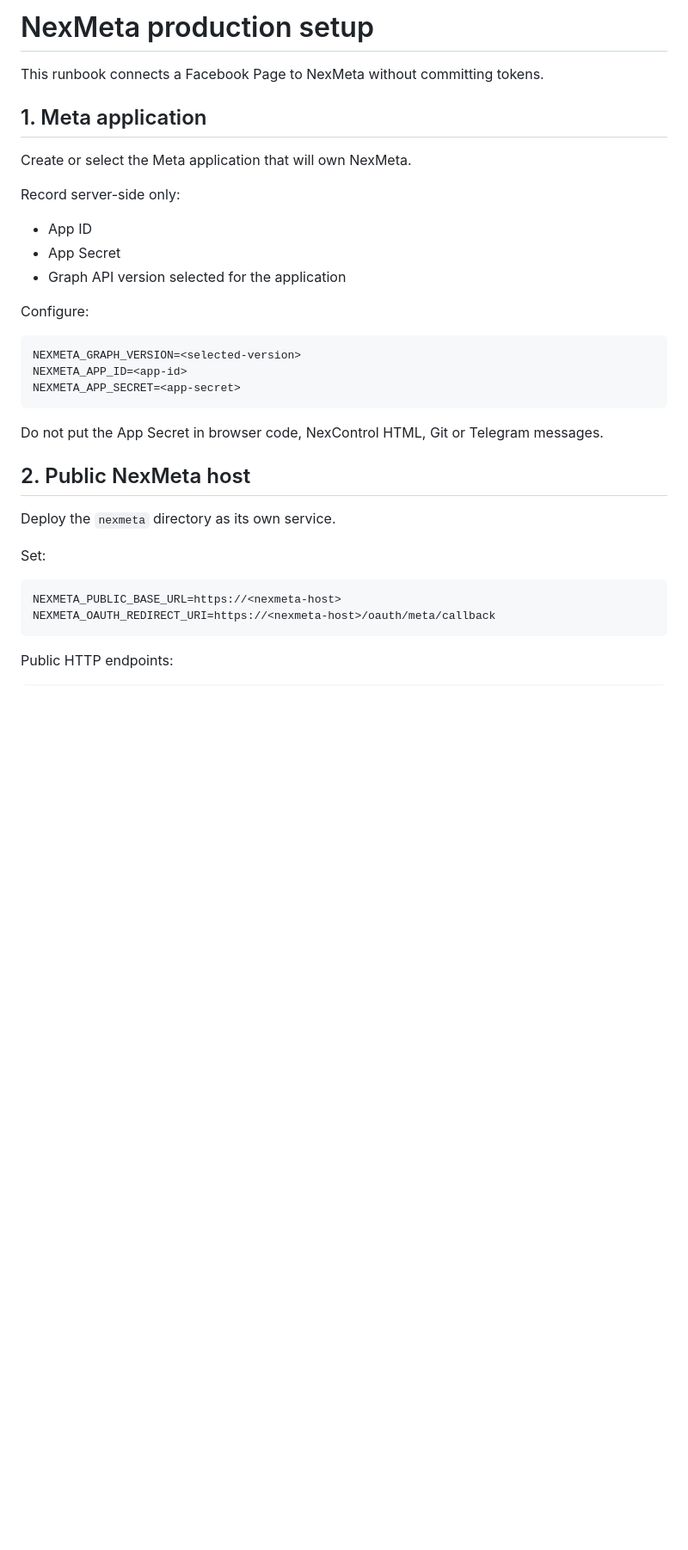
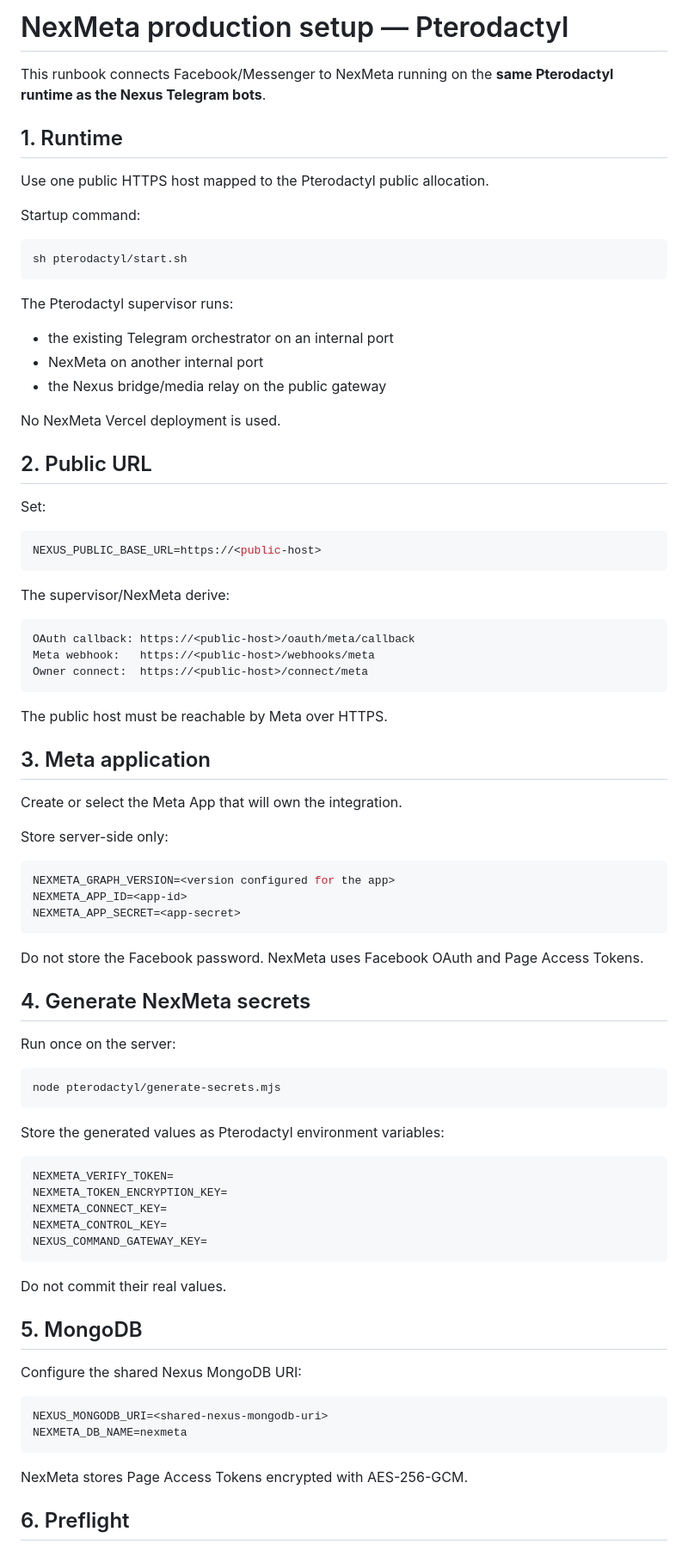
Before and after one commit to Nexus-tech-01/NexTelegrambots, a Markdown page: nexmeta/META_SETUP.md, the part around one of its changes. Shown at 86% size. Rendered like a GitHub page; blank space fills up the shorter version.

````diff
--- a/nexmeta/META_SETUP.md
+++ b/nexmeta/META_SETUP.md
@@ -1,36 +1,87 @@
-# NexMeta production setup
+# NexMeta production setup — Pterodactyl
 
-This runbook connects a Facebook Page to NexMeta without committing tokens.
+This runbook connects Facebook/Messenger to NexMeta running on the **same Pterodactyl runtime as the Nexus Telegram bots**.
 
-## 1. Meta application
+## 1. Runtime
 
-Create or select the Meta application that will own NexMeta.
+Use one public HTTPS host mapped to the Pterodactyl public allocation.
 
-Record server-side only:
+Startup command:
 
-- App ID
-- App Secret
-- Graph API version selected for the application
+```sh
+sh pterodactyl/start.sh
+```
 
-Configure:
+The Pterodactyl supervisor runs:
+
+- the existing Telegram orchestrator on an internal port
+- NexMeta on another internal port
+- the Nexus bridge/media relay on the public gateway
+
+No NexMeta Vercel deployment is used.
+
+## 2. Public URL
+
+Set:
 
 ```env
-NEXMETA_GRAPH_VERSION=<selected-version>
+NEXUS_PUBLIC_BASE_URL=https://<public-host>
+```
+
+The supervisor/NexMeta derive:
+
+```
+OAuth callback: https://<public-host>/oauth/meta/callback
+Meta webhook:   https://<public-host>/webhooks/meta
+Owner connect:  https://<public-host>/connect/meta
+```
+
+The public host must be reachable by Meta over HTTPS.
+
+## 3. Meta application
+
+Create or select the Meta App that will own the integration.
+
+Store server-side only:
+
+```env
+NEXMETA_GRAPH_VERSION=<version configured for the app>
 NEXMETA_APP_ID=<app-id>
 NEXMETA_APP_SECRET=<app-secret>
 ```
 
-Do not put the App Secret in browser code, NexControl HTML, Git or Telegram messages.
+Do not store the Facebook password. NexMeta uses Facebook OAuth and Page Access Tokens.
 
-## 2. Public NexMeta host
+## 4. Generate NexMeta secrets
 
-Deploy the `nexmeta` directory as its own service.
+Run once on the server:
 
-Set:
+```sh
+node pterodactyl/generate-secrets.mjs
+```
+
+Store the generated values as Pterodactyl environment variables:
 
 ```env
-NEXMETA_PUBLIC_BASE_URL=https://<nexmeta-host>
-NEXMETA_OAUTH_REDIRECT_URI=https://<nexmeta-host>/oauth/meta/callback
+NEXMETA_VERIFY_TOKEN=
+NEXMETA_TOKEN_ENCRYPTION_KEY=
+NEXMETA_CONNECT_KEY=
+NEXMETA_CONTROL_KEY=
+NEXUS_COMMAND_GATEWAY_KEY=
 ```
 
-Public HTTP endpoints:
+Do not commit their real values.
+
+## 5. MongoDB
+
+Configure the shared Nexus MongoDB URI:
+
+```env
+NEXUS_MONGODB_URI=<shared-nexus-mongodb-uri>
+NEXMETA_DB_NAME=nexmeta
+```
+
+NexMeta stores Page Access Tokens encrypted with AES-256-GCM.
+
+## 6. Preflight
+
````
Also changed, not shown: other parts of nexmeta/META_SETUP.md (+128 -159 lines).
